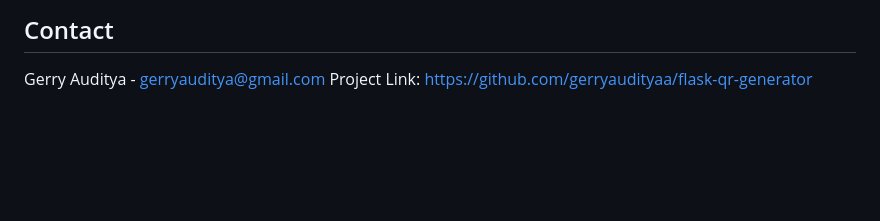
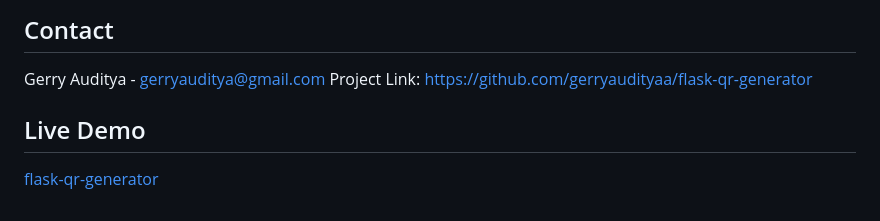
Before and after one commit to gerryaudityaa/flask-qr-generator, a Markdown page: README.md, the part around the change. GitHub-like rendering; blank space fills up the shorter version.

```diff
--- a/README.md
+++ b/README.md
@@ -135,3 +135,6 @@ Distributed under the MIT License. See `LICENSE` for more information.
 
 Gerry Auditya - [gerryauditya@gmail.com](mailto:gerryauditya@gmail.com)
 Project Link: [https://github.com/gerryaudityaa/flask-qr-generator](https://github.com/gerryaudityaa/flask-qr-generator)
+
+## Live Demo
+[flask-qr-generator](https://gerryauditya.pythonanywhere.com/)
```
